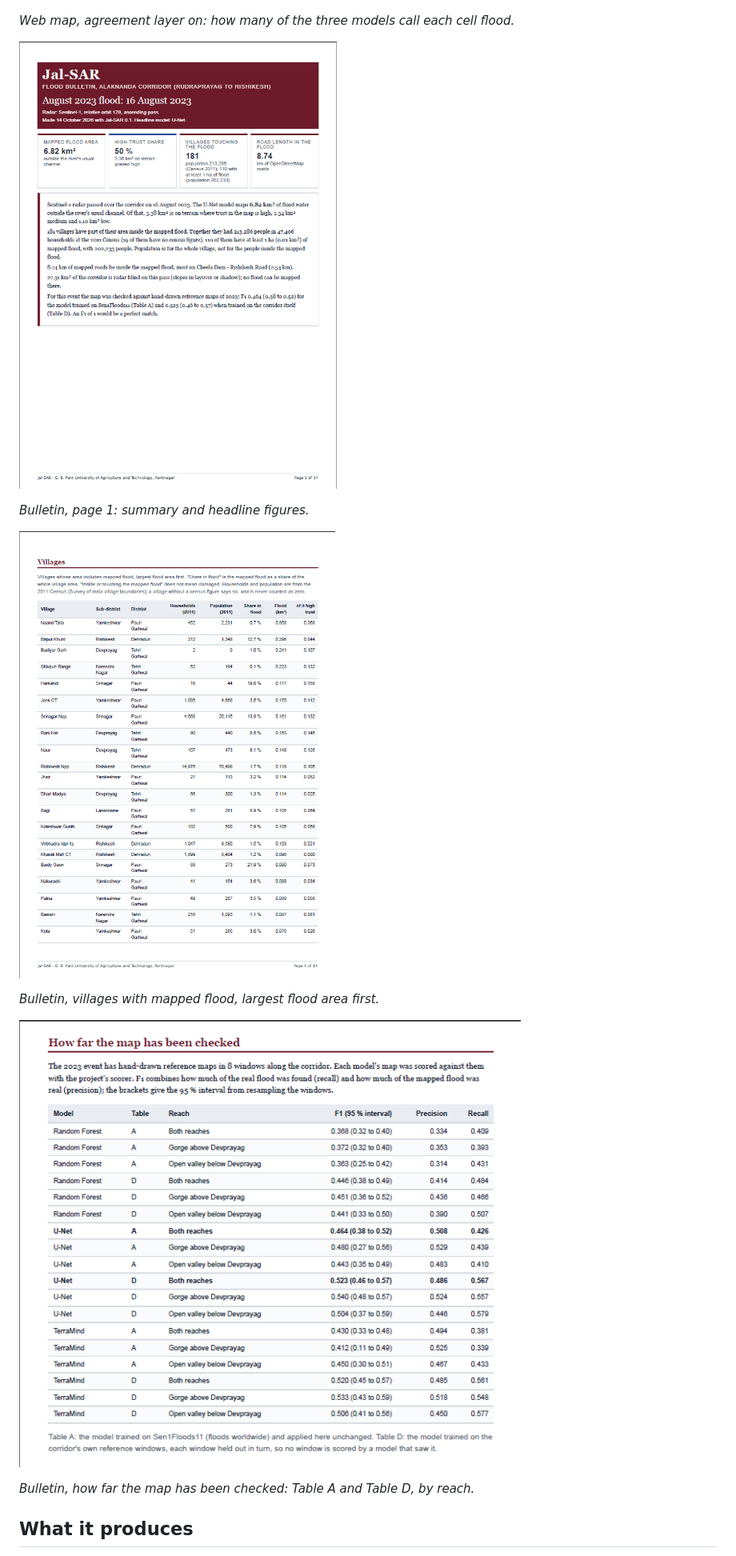
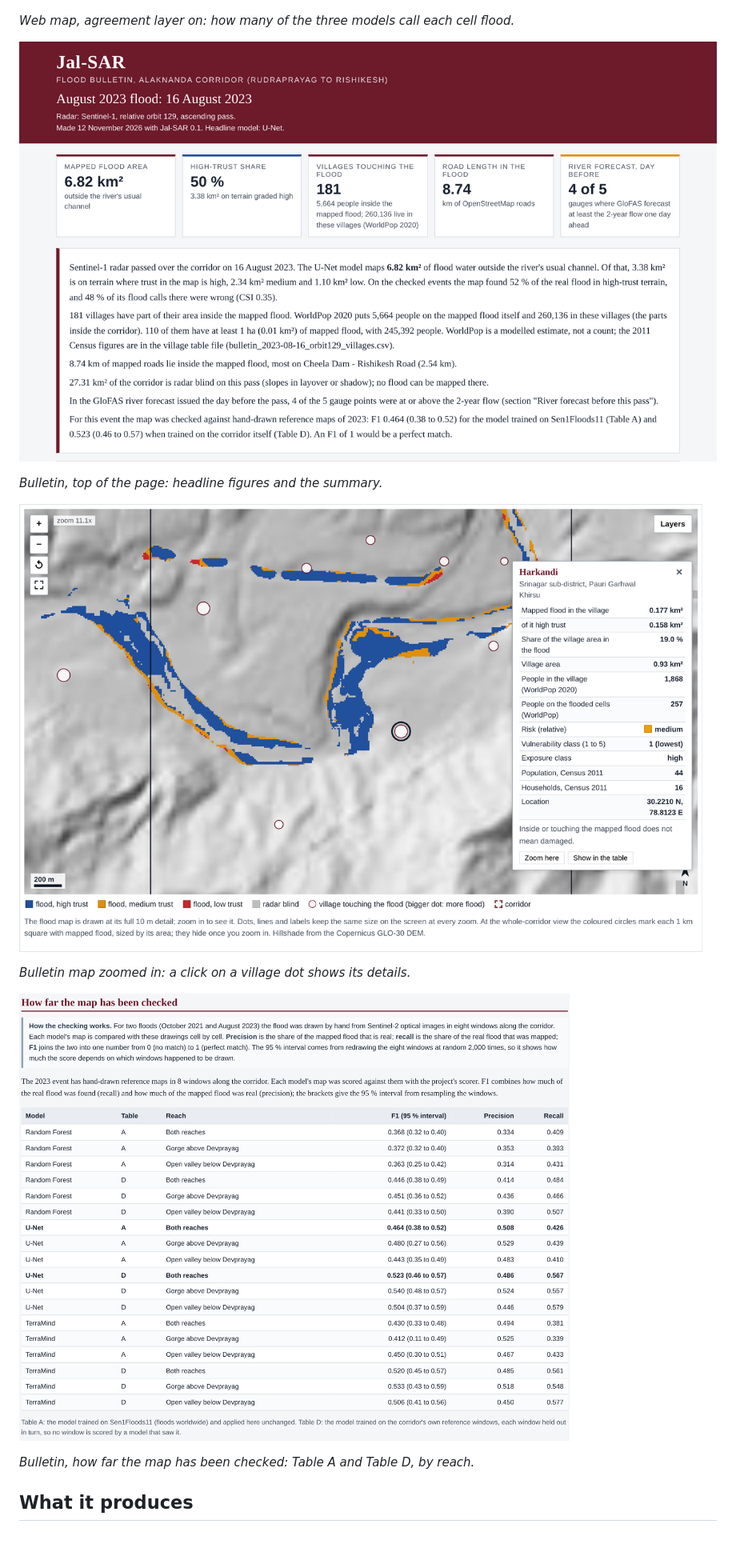
Before and after one commit to pandeyaryan04/alaknanda-sar-flood-mapping, a Markdown page: jalsar/README.md, the part around one of its changes. Shown at 80% size. GitHub-like rendering; pictures changed too: jalsar/screenshots/3_bulletin_page1.png, jalsar/screenshots/4_bulletin_villages.png, jalsar/screenshots/5_bulletin_accuracy.png.

```diff
--- a/jalsar/README.md
+++ b/jalsar/README.md
@@ -18,3 +18,3 @@ The first two images are the web map and the last three are the bulletin, both f
 
-*Bulletin, page 1: summary and headline figures.*
+*Bulletin, top of the page: headline figures and the summary.*
 
@@ -22,5 +22,5 @@ The first two images are the web map and the last three are the bulletin, both f
 
-*Bulletin, villages with mapped flood, largest flood area first.*
+*Bulletin map zoomed in: a click on a village dot shows its details.*
 
 ![Bulletin, accuracy section](screenshots/5_bulletin_accuracy.png)
 
```
Also changed, not shown: other parts of jalsar/README.md (+3 -3 lines), 2 other files.
